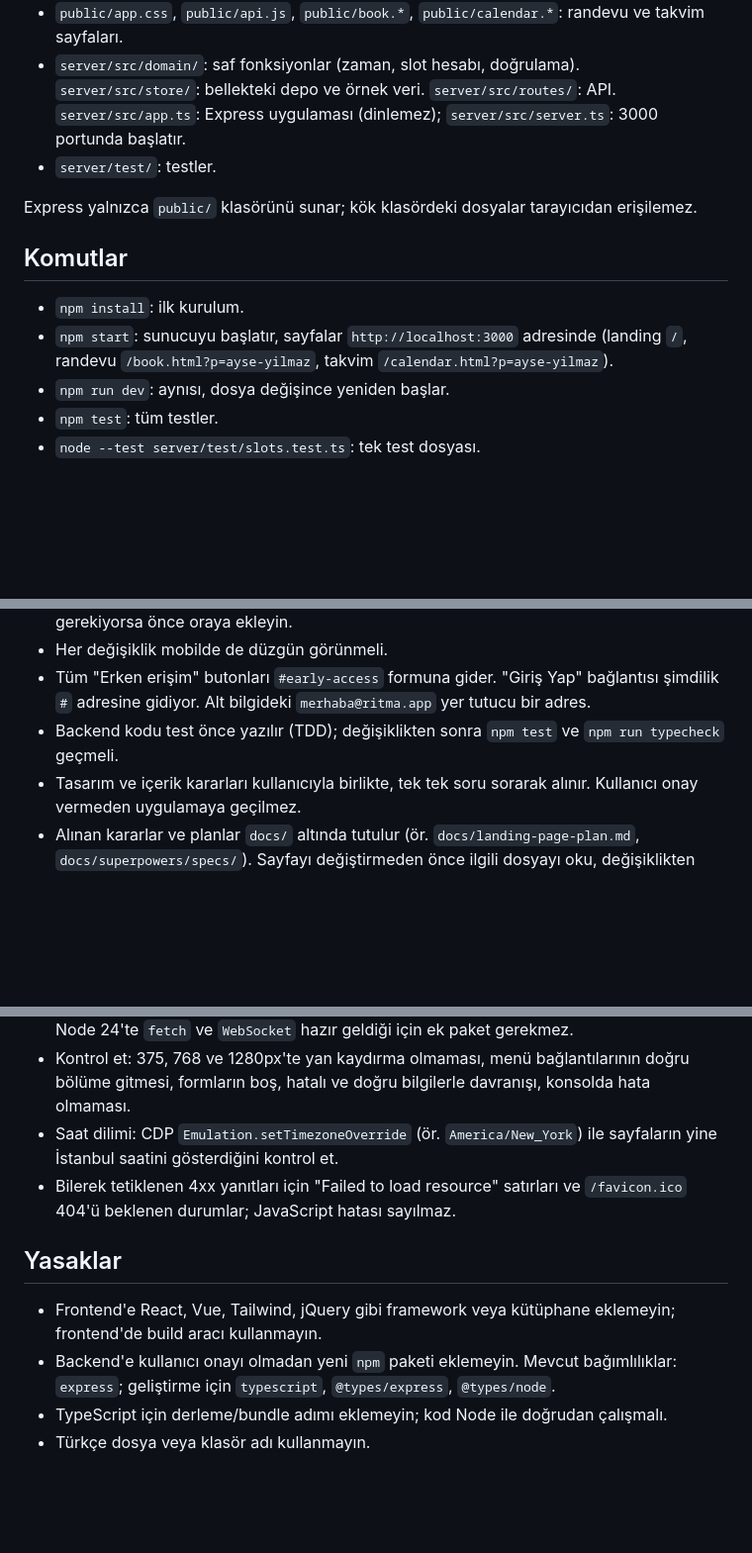
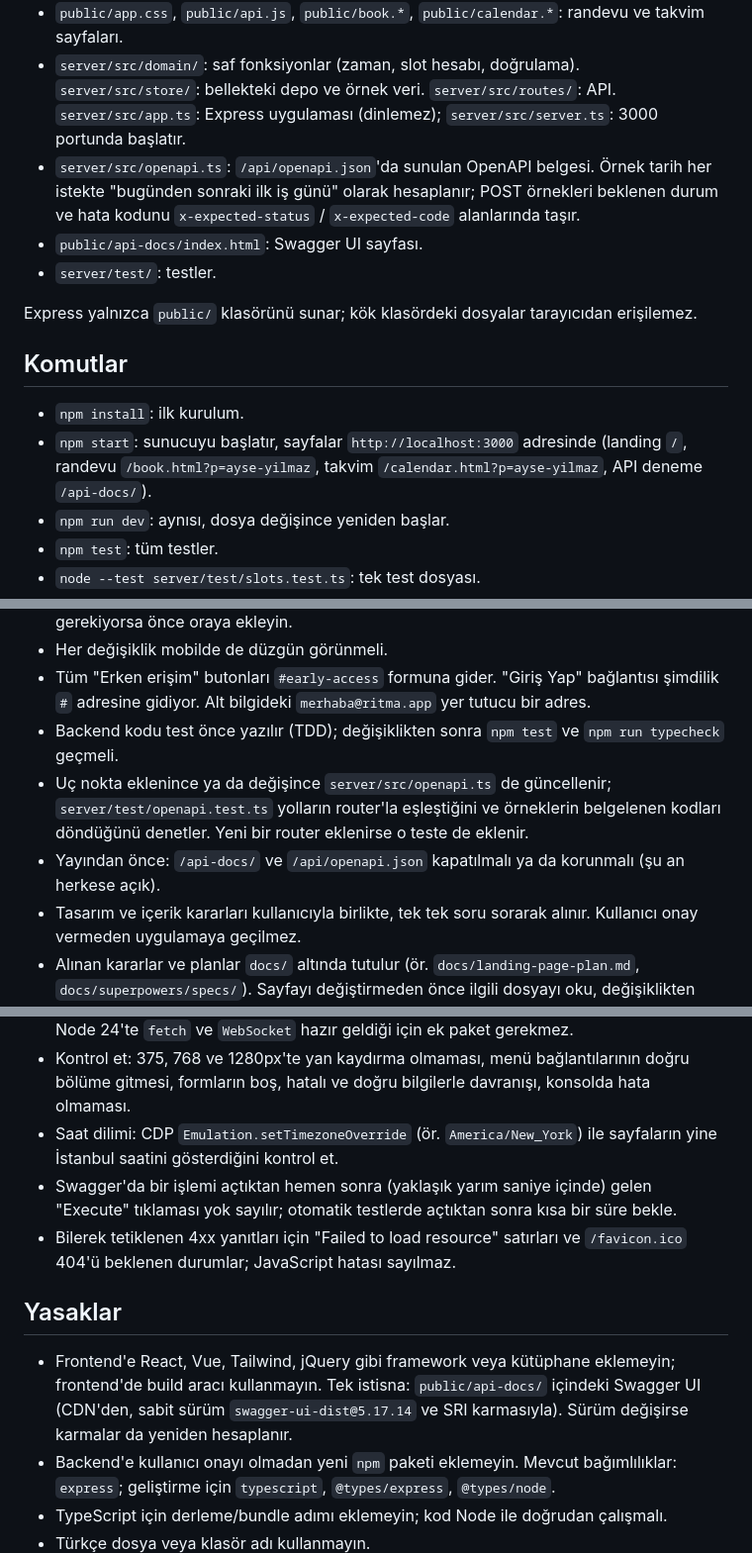
Before and after one commit to erhan-kocak/ritma, a Markdown page: CLAUDE.md, 3 parts joined by grey strips. Shown at 99% size. GitHub-like rendering; blank space fills up the shorter version.

Commit message:
CLAUDE.md ve tasarım: API deneme arayüzü
Co-Authored-By: Claude Opus 5.5 <noreply@anthropic.com>

```diff
--- a/CLAUDE.md
+++ b/CLAUDE.md
@@ -37,6 +38,8 @@ Sayfadaki tüm metinler ve API hata mesajları Türkçe.
 - `public/styles.css`: tüm sayfaların ortak stilleri. Renk, köşe yuvarlaklığı ve gölge gibi değerler `:root` altında değişken olarak tanımlı. Landing 960px altında tek sütuna geçer, 520px altında bazı öğeler gizlenir.
 - `public/app.css`, `public/api.js`, `public/book.*`, `public/calendar.*`: randevu ve takvim sayfaları.
 - `server/src/domain/`: saf fonksiyonlar (zaman, slot hesabı, doğrulama). `server/src/store/`: bellekteki depo ve örnek veri. `server/src/routes/`: API. `server/src/app.ts`: Express uygulaması (dinlemez); `server/src/server.ts`: 3000 portunda başlatır.
+- `server/src/openapi.ts`: `/api/openapi.json`'da sunulan OpenAPI belgesi. Örnek tarih her istekte "bugünden sonraki ilk iş günü" olarak hesaplanır; POST örnekleri beklenen durum ve hata kodunu `x-expected-status` / `x-expected-code` alanlarında taşır.
+- `public/api-docs/index.html`: Swagger UI sayfası.
 - `server/test/`: testler.
 
 Express yalnızca `public/` klasörünü sunar; kök klasördeki dosyalar tarayıcıdan erişilemez.
@@ -44,7 +47,7 @@ Express yalnızca `public/` klasörünü sunar; kök klasördeki dosyalar taray
 ## Komutlar
 
 - `npm install`: ilk kurulum.
-- `npm start`: sunucuyu başlatır, sayfalar `http://localhost:3000` adresinde (landing `/`, randevu `/book.html?p=ayse-yilmaz`, takvim `/calendar.html?p=ayse-yilmaz`).
+- `npm start`: sunucuyu başlatır, sayfalar `http://localhost:3000` adresinde (landing `/`, randevu `/book.html?p=ayse-yilmaz`, takvim `/calendar.html?p=ayse-yilmaz`, API deneme `/api-docs/`).
 - `npm run dev`: aynısı, dosya değişince yeniden başlar.
 - `npm test`: tüm testler.
 - `node --test server/test/slots.test.ts`: tek test dosyası.
@@ -61,6 +64,8 @@ Landing `public/index.html` tarayıcıda doğrudan da açılabilir.
 - Her değişiklik mobilde de düzgün görünmeli.
 - Tüm "Erken erişim" butonları `#early-access` formuna gider. "Giriş Yap" bağlantısı şimdilik `#` adresine gidiyor. Alt bilgideki `merhaba@ritma.app` yer tutucu bir adres.
 - Backend kodu test önce yazılır (TDD); değişiklikten sonra `npm test` ve `npm run typecheck` geçmeli.
+- Uç nokta eklenince ya da değişince `server/src/openapi.ts` de güncellenir; `server/test/openapi.test.ts` yolların router'la eşleştiğini ve örneklerin belgelenen kodları döndüğünü denetler. Yeni bir router eklenirse o teste de eklenir.
+- Yayından önce: `/api-docs/` ve `/api/openapi.json` kapatılmalı ya da korunmalı (şu an herkese açık).
 - Tasarım ve içerik kararları kullanıcıyla birlikte, tek tek soru sorarak alınır. Kullanıcı onay vermeden uygulamaya geçilmez.
 - Alınan kararlar ve planlar `docs/` altında tutulur (ör. `docs/landing-page-plan.md`, `docs/superpowers/specs/`). Sayfayı değiştirmeden önce ilgili dosyayı oku, değişiklikten sonra güncelle.
 
@@ -71,11 +76,12 @@ Landing `public/index.html` tarayıcıda doğrudan da açılabilir.
 - Edge'in `--window-size` ayarı 500px'in altına inmez. 375px mobil görünümü test etmek için Edge'i `--remote-debugging-port` ile aç ve CDP `Emulation.setDeviceMetricsOverride` kullan. Node 24'te `fetch` ve `WebSocket` hazır geldiği için ek paket gerekmez.
 - Kontrol et: 375, 768 ve 1280px'te yan kaydırma olmaması, menü bağlantılarının doğru bölüme gitmesi, formların boş, hatalı ve doğru bilgilerle davranışı, konsolda hata olmaması.
 - Saat dilimi: CDP `Emulation.setTimezoneOverride` (ör. `America/New_York`) ile sayfaların yine İstanbul saatini gösterdiğini kontrol et.
+- Swagger'da bir işlemi açtıktan hemen sonra (yaklaşık yarım saniye içinde) gelen "Execute" tıklaması yok sayılır; otomatik testlerde açtıktan sonra kısa bir süre bekle.
 - Bilerek tetiklenen 4xx yanıtları için "Failed to load resource" satırları ve `/favicon.ico` 404'ü beklenen durumlar; JavaScript hatası sayılmaz.
 
 ## Yasaklar
 
-- Frontend'e React, Vue, Tailwind, jQuery gibi framework veya kütüphane eklemeyin; frontend'de build aracı kullanmayın.
+- Frontend'e React, Vue, Tailwind, jQuery gibi framework veya kütüphane eklemeyin; frontend'de build aracı kullanmayın. Tek istisna: `public/api-docs/` içindeki Swagger UI (CDN'den, sabit sürüm `swagger-ui-dist@5.17.14` ve SRI karmasıyla). Sürüm değişirse karmalar da yeniden hesaplanır.
 - Backend'e kullanıcı onayı olmadan yeni `npm` paketi eklemeyin. Mevcut bağımlılıklar: `express`; geliştirme için `typescript`, `@types/express`, `@types/node`.
 - TypeScript için derleme/bundle adımı eklemeyin; kod Node ile doğrudan çalışmalı.
 - Türkçe dosya veya klasör adı kullanmayın.
```
Also changed, not shown: other parts of CLAUDE.md (+1 -0 lines), 1 other file.
